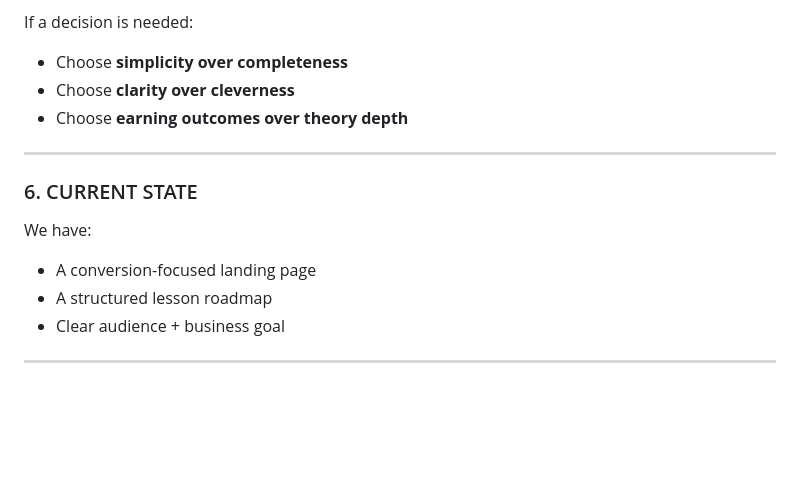
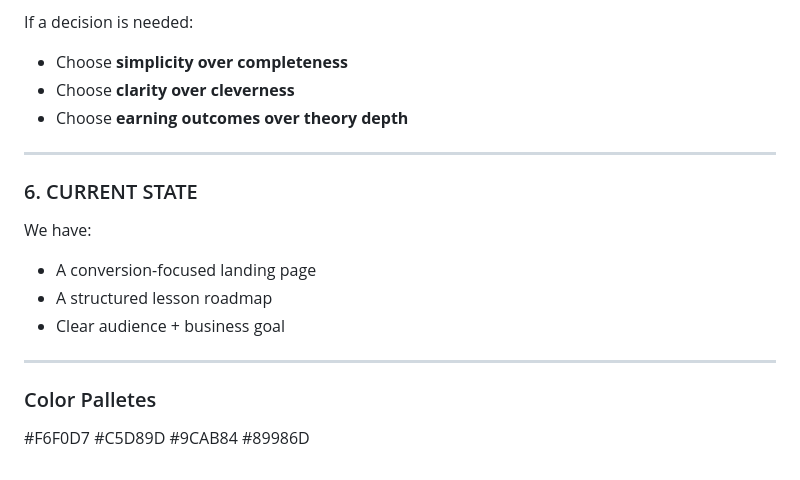
Before and after one commit to nithin77777/leafstack-academy, a Markdown page: instructions-readme.md, the part around one of its changes. Drawn GitHub-style; blank space fills up the shorter version.

Commit message:
Color Pallette Updated

```diff
--- a/instructions-readme.md
+++ b/instructions-readme.md
@@ -157,9 +147,9 @@ When continuing:
 
 If a decision is needed:
 
-* Choose **simplicity over completeness**
-* Choose **clarity over cleverness**
-* Choose **earning outcomes over theory depth**
+- Choose **simplicity over completeness**
+- Choose **clarity over cleverness**
+- Choose **earning outcomes over theory depth**
 
 ---
 
@@ -167,9 +157,15 @@ If a decision is needed:
 
 We have:
 
-* A conversion-focused landing page
-* A structured lesson roadmap
-* Clear audience + business goal
-
+- A conversion-focused landing page
+- A structured lesson roadmap
+- Clear audience + business goal
 
 ---
+
+### Color Palletes
+
+#F6F0D7
+#C5D89D
+#9CAB84
+#89986D
```
Also changed, not shown: other parts of instructions-readme.md (+72 -82 lines).
